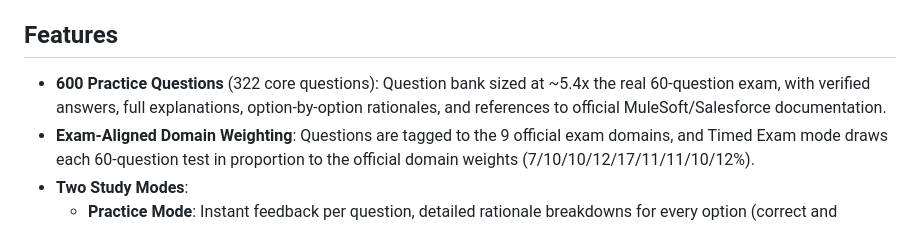
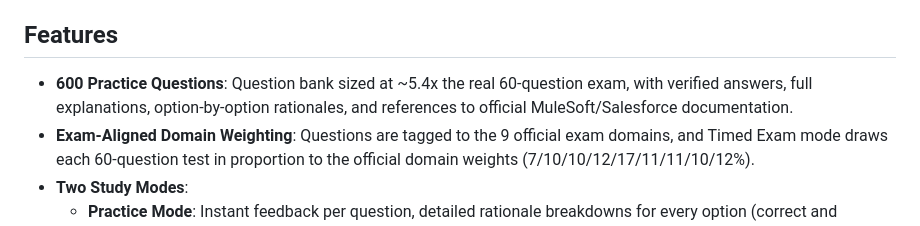
Before and after one commit to davidsantana1103/mcpa-simulator, a Markdown page: README.md, the part around the change. GitHub-like rendering.

Commit message:
docs: fix all references from 322 to 600 questions in docs

```diff
--- a/README.md
+++ b/README.md
@@ -4,7 +4,7 @@ A standalone, client-side web application designed to simulate the **Salesforce
 
 ## Features
 
-- **600 Practice Questions** (322 core questions): Question bank sized at ~5.4x the real 60-question exam, with verified answers, full explanations, option-by-option rationales, and references to official MuleSoft/Salesforce documentation.
+- **600 Practice Questions**: Question bank sized at ~5.4x the real 60-question exam, with verified answers, full explanations, option-by-option rationales, and references to official MuleSoft/Salesforce documentation.
 - **Exam-Aligned Domain Weighting**: Questions are tagged to the 9 official exam domains, and Timed Exam mode draws each 60-question test in proportion to the official domain weights (7/10/10/12/17/11/11/10/12%).
 - **Two Study Modes**:
   - **Practice Mode**: Instant feedback per question, detailed rationale breakdowns for every option (correct and incorrect), and study references.
```
Also changed, not shown: AGENTS.md (+2 -2 lines).
